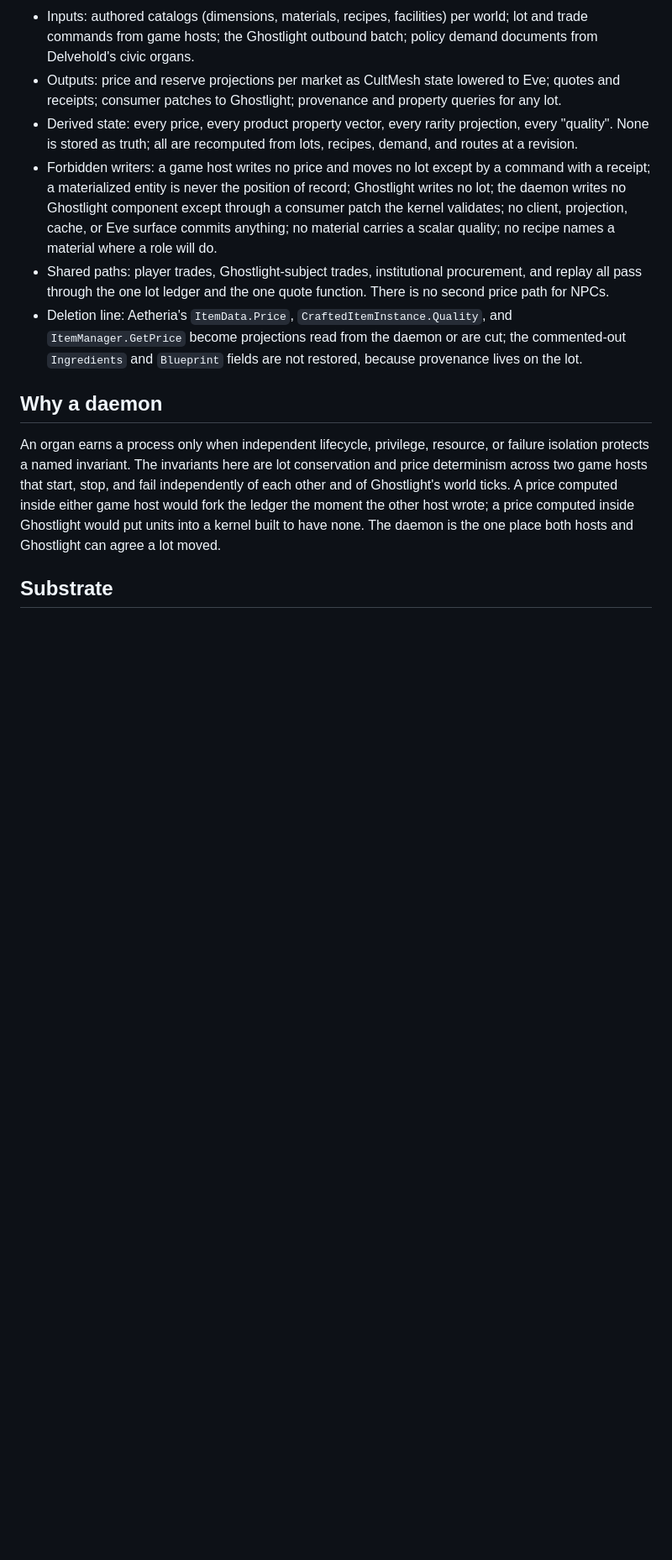
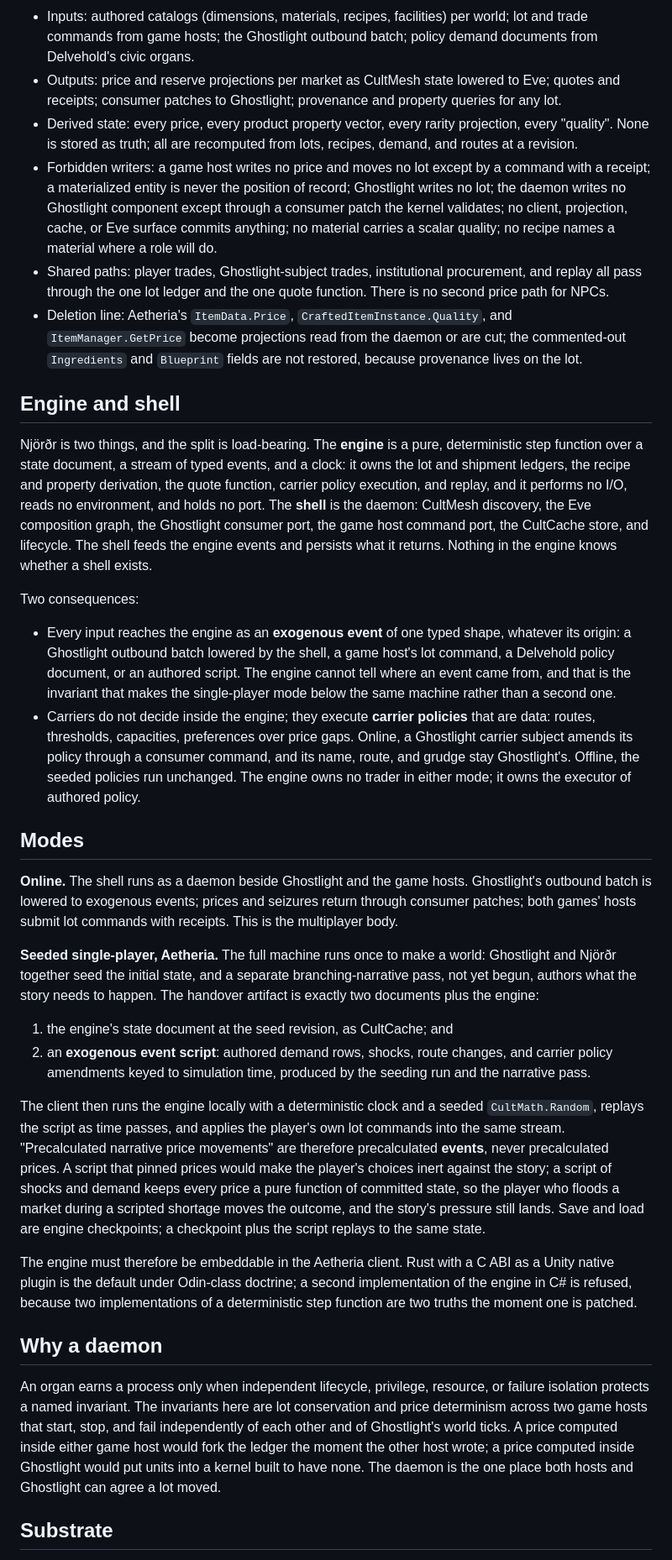
Before and after one commit to GameCult/Ghostlight, a Markdown page: docs/architecture/gamecult-economy-daemon.md, the part around one of its changes. Shown at 84% size. GitHub-like rendering; blank space fills up the shorter version.

Commit message:
Njordr: engine and shell, seeded single-player mode
The engine is a pure deterministic step function over a state document and
an exogenous event stream it cannot attribute; the shell is the daemon.
Single-player Aetheria hands over the engine state and an event script,
never precalculated prices, so player choices stay live against the story.

Co-Authored-By: Claude Fable 5.1 <noreply@anthropic.com>

```diff
--- a/docs/architecture/gamecult-economy-daemon.md
+++ b/docs/architecture/gamecult-economy-daemon.md
@@ -247,6 +247,67 @@ what grain, which is subscription configuration, not a second model.
   cut; the commented-out `Ingredients` and `Blueprint` fields are not
   restored, because provenance lives on the lot.
 
+## Engine and shell
+
+Njörðr is two things, and the split is load-bearing. The **engine** is a
+pure, deterministic step function over a state document, a stream of typed
+events, and a clock: it owns the lot and shipment ledgers, the recipe and
+property derivation, the quote function, carrier policy execution, and
+replay, and it performs no I/O, reads no environment, and holds no port. The
+**shell** is the daemon: CultMesh discovery, the Eve composition graph, the
+Ghostlight consumer port, the game host command port, the CultCache store,
+and lifecycle. The shell feeds the engine events and persists what it
+returns. Nothing in the engine knows whether a shell exists.
+
+Two consequences:
+
+- Every input reaches the engine as an **exogenous event** of one typed
+  shape, whatever its origin: a Ghostlight outbound batch lowered by the
+  shell, a game host's lot command, a Delvehold policy document, or an
+  authored script. The engine cannot tell where an event came from, and that
+  is the invariant that makes the single-player mode below the same machine
+  rather than a second one.
+- Carriers do not decide inside the engine; they execute **carrier policies**
+  that are data: routes, thresholds, capacities, preferences over price gaps.
+  Online, a Ghostlight carrier subject amends its policy through a consumer
+  command, and its name, route, and grudge stay Ghostlight's. Offline, the
+  seeded policies run unchanged. The engine owns no trader in either mode;
+  it owns the executor of authored policy.
+
+## Modes
+
+**Online.** The shell runs as a daemon beside Ghostlight and the game hosts.
+Ghostlight's outbound batch is lowered to exogenous events; prices and
+seizures return through consumer patches; both games' hosts submit lot
+commands with receipts. This is the multiplayer body.
+
+**Seeded single-player, Aetheria.** The full machine runs once to make a
+world: Ghostlight and Njörðr together seed the initial state, and a separate
+branching-narrative pass, not yet begun, authors what the story needs to
+happen. The handover artifact is exactly two documents plus the engine:
+
+1. the engine's state document at the seed revision, as CultCache; and
+2. an **exogenous event script**: authored demand rows, shocks, route
+   changes, and carrier policy amendments keyed to simulation time, produced
+   by the seeding run and the narrative pass.
+
+The client then runs the engine locally with a deterministic clock and a
+seeded `CultMath.Random`, replays the script as time passes, and applies
+the player's own lot commands into the same stream. "Precalculated narrative
+price movements" are therefore precalculated **events**, never precalculated
+prices. A script that pinned prices would make the player's choices inert
+against the story; a script of shocks and demand keeps every price a pure
+function of committed state, so the player who floods a market during a
+scripted shortage moves the outcome, and the story's pressure still lands.
+Save and load are engine checkpoints; a checkpoint plus the script replays
+to the same state.
+
+The engine must therefore be embeddable in the Aetheria client. Rust with a
+C ABI as a Unity native plugin is the default under Odin-class doctrine; a
+second implementation of the engine in C# is refused, because two
+implementations of a deterministic step function are two truths the moment
+one is patched.
+
 ## Why a daemon
 
 An organ earns a process only when independent lifecycle, privilege,
```
Also changed, not shown: other parts of docs/architecture/gamecult-economy-daemon.md (+20 -11 lines).
